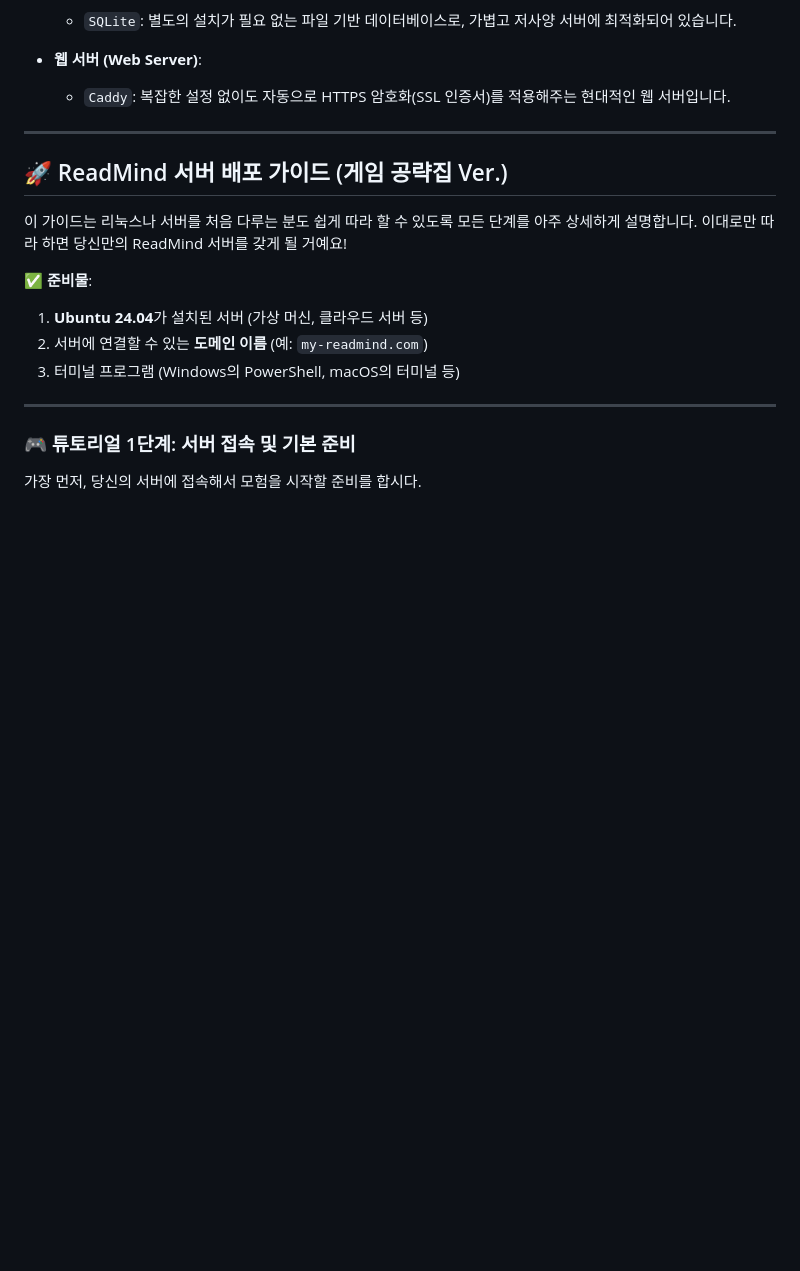
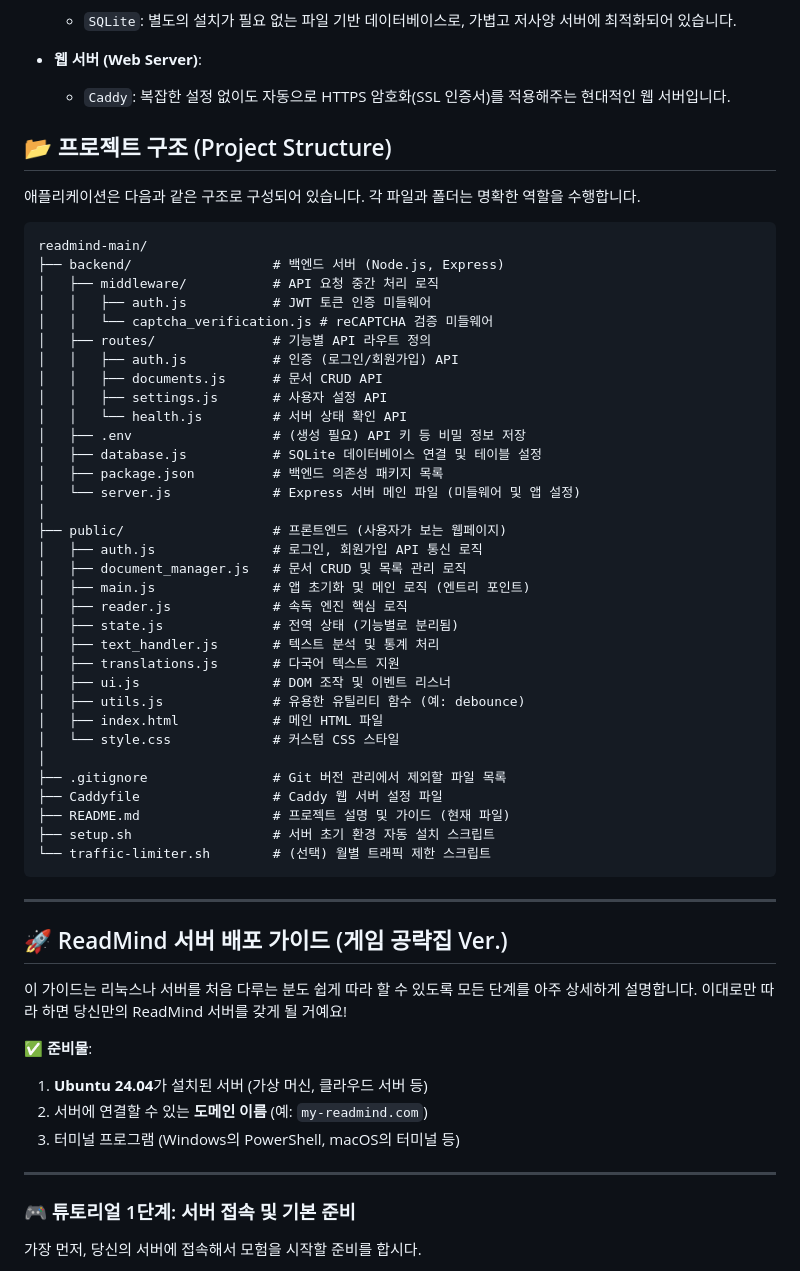
Before and after one commit to kim0040/readmind, a Markdown page: README.md, the part around the change. GitHub-like rendering; blank space fills up the shorter version.

Commit message:
refactor: Final architectural refactor and documentation overhaul
This commit represents the final version of the ReadMind application, incorporating a comprehensive architectural refactoring based on the user's detailed analysis report. This improves the project's stability, maintainability, and scalability, and completes the final documentation overhaul to a 'game walkthrough' level of detail.

Architectural Refactoring:

- **Backend:**
  - Modularized all API routes from `server.js` into a new `routes/` directory, separating concerns for auth, documents, settings, and health checks.
  - Hardened the CORS policy to be configurable via a `CORS_ORIGIN` environment variable.

- **Frontend:**
  - Refactored the global `state.js` object into smaller, feature-specific state modules (`appState`, `readerState`, `documentState`).
  - Modularized the monolithic `attachEventListeners` function in `ui.js` into smaller, focused setup functions.
  - Improved error handling to display specific messages from the backend API.
  - Debounced editor input to prevent race conditions and improve performance.

Documentation Overhaul ("Game Walkthrough" Edition):

- **Hyper-Detailed Guides:** The `README.md` has been rewritten to be an extremely detailed, beginner-friendly guide. It now includes:
  - An expanded introduction and a more detailed "Tech Stack" section.
  - A new "Project Structure" diagram and explanation.
  - A "game walkthrough" style deployment guide with command-by-command explanations, expected outputs, and troubleshooting tips.
  - A hyper-detailed guide for generating and configuring all secret keys.
  - New sections for "Troubleshooting," "Updating the Application," and "Complete Uninstallation."

This commit finalizes the project by incorporating all user feedback and architectural best practices, resulting in a robust, professional, and exceptionally well-documented application.

````diff
--- a/README.md
+++ b/README.md
@@ -43,6 +43,44 @@
 
 *   **웹 서버 (Web Server)**:
     *   `Caddy`: 복잡한 설정 없이도 자동으로 HTTPS 암호화(SSL 인증서)를 적용해주는 현대적인 웹 서버입니다.
+
+## 📂 프로젝트 구조 (Project Structure)
+애플리케이션은 다음과 같은 구조로 구성되어 있습니다. 각 파일과 폴더는 명확한 역할을 수행합니다.
+```
+readmind-main/
+├── backend/                  # 백엔드 서버 (Node.js, Express)
+│   ├── middleware/           # API 요청 중간 처리 로직
+│   │   ├── auth.js           # JWT 토큰 인증 미들웨어
+│   │   └── captcha_verification.js # reCAPTCHA 검증 미들웨어
+│   ├── routes/               # 기능별 API 라우트 정의
+│   │   ├── auth.js           # 인증 (로그인/회원가입) API
+│   │   ├── documents.js      # 문서 CRUD API
+│   │   ├── settings.js       # 사용자 설정 API
+│   │   └── health.js         # 서버 상태 확인 API
+│   ├── .env                  # (생성 필요) API 키 등 비밀 정보 저장
+│   ├── database.js           # SQLite 데이터베이스 연결 및 테이블 설정
+│   ├── package.json          # 백엔드 의존성 패키지 목록
+│   └── server.js             # Express 서버 메인 파일 (미들웨어 및 앱 설정)
+│
+├── public/                   # 프론트엔드 (사용자가 보는 웹페이지)
+│   ├── auth.js               # 로그인, 회원가입 API 통신 로직
+│   ├── document_manager.js   # 문서 CRUD 및 목록 관리 로직
+│   ├── main.js               # 앱 초기화 및 메인 로직 (엔트리 포인트)
+│   ├── reader.js             # 속독 엔진 핵심 로직
+│   ├── state.js              # 전역 상태 (기능별로 분리됨)
+│   ├── text_handler.js       # 텍스트 분석 및 통계 처리
+│   ├── translations.js       # 다국어 텍스트 지원
+│   ├── ui.js                 # DOM 조작 및 이벤트 리스너
+│   ├── utils.js              # 유용한 유틸리티 함수 (예: debounce)
+│   ├── index.html            # 메인 HTML 파일
+│   └── style.css             # 커스텀 CSS 스타일
+│
+├── .gitignore                # Git 버전 관리에서 제외할 파일 목록
+├── Caddyfile                 # Caddy 웹 서버 설정 파일
+├── README.md                 # 프로젝트 설명 및 가이드 (현재 파일)
+├── setup.sh                  # 서버 초기 환경 자동 설치 스크립트
+└── traffic-limiter.sh        # (선택) 월별 트래픽 제한 스크립트
+```
 
 ---
 
````
